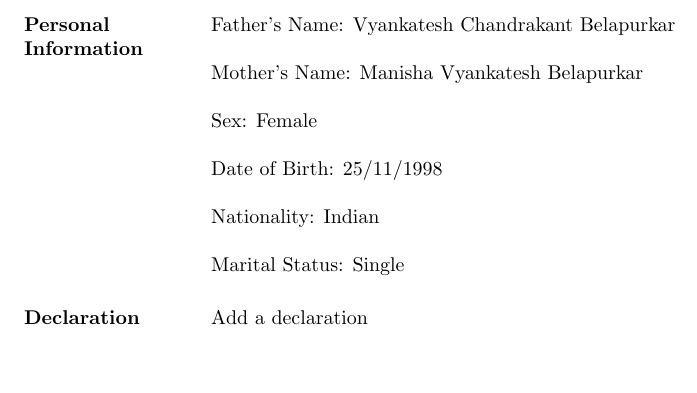
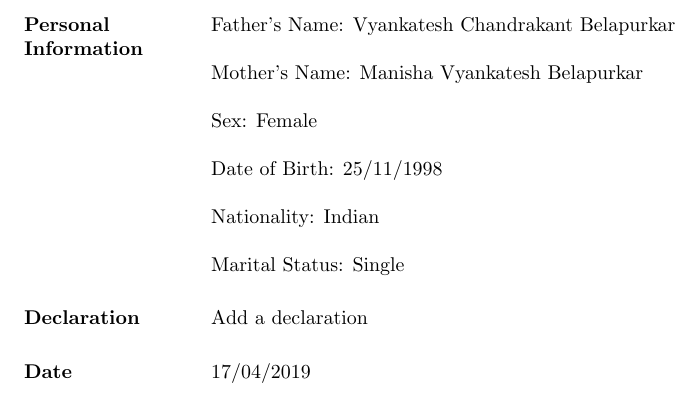
Before and after one commit to gayatribelapurkar/GayatriBelapurkar_Resume, a LaTeX CV (Gayatri Belapurkar resume.tex): part of page 3 of 3, cut so that both start at the same text. Compiled offline with pdfLaTeX.

Commit message:
Adding a section for Date.
This commit adds a new section for Date.

```diff
--- a/Gayatri Belapurkar resume.tex
+++ b/Gayatri Belapurkar resume.tex
@@ -185,6 +185,12 @@ Marital Status: Single
 \section{Declaration}
 Add a declaration
 
+%----
+% Date
+%----
+\section{Date}
+17/04/2019
+
 \end{resume}
 
 \end{document}
```
Also changed, not shown: Gayatri Belapurkar resume.pdf.
